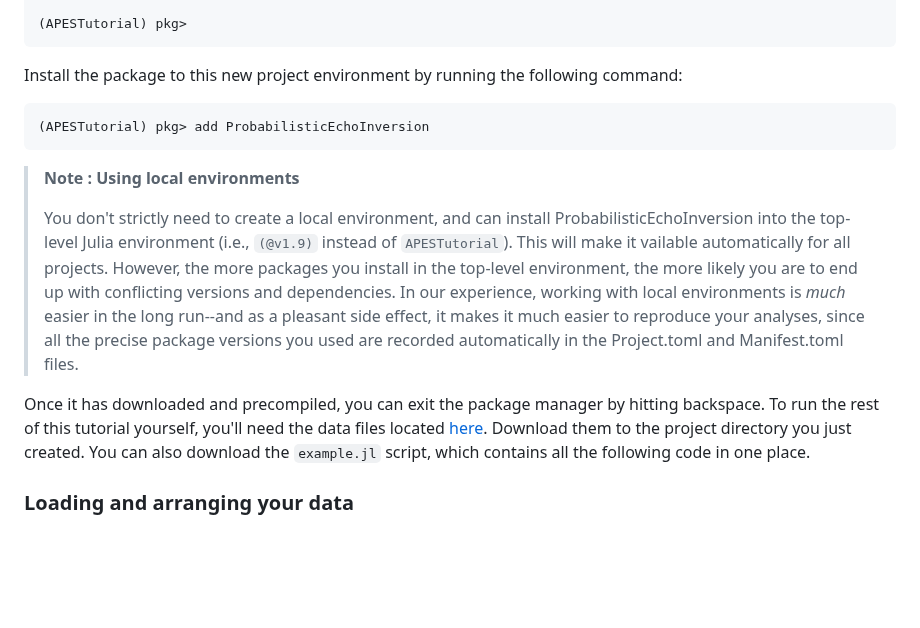
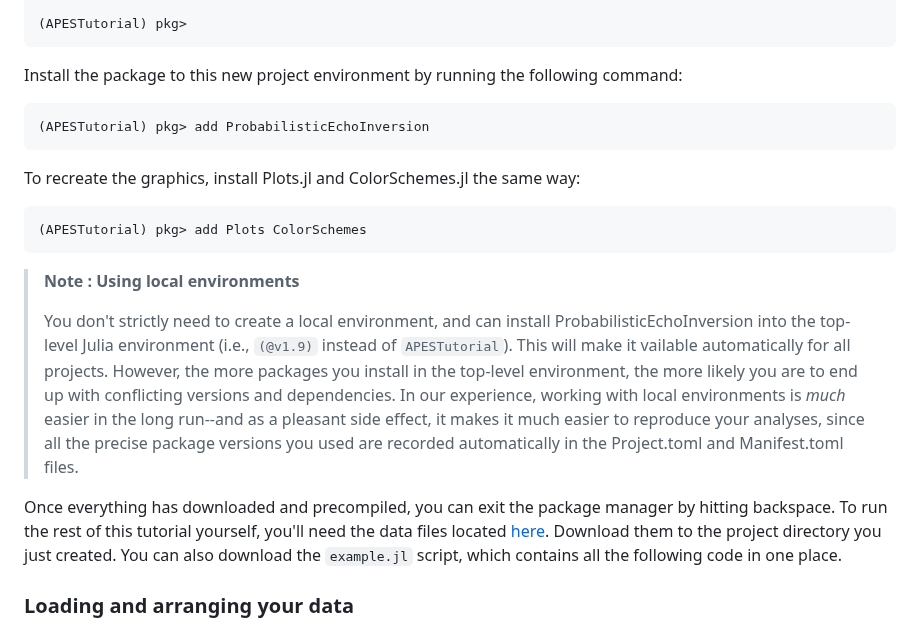
Before and after one commit to ElOceanografo/ProbabilisticEchoInversion.jl, a Markdown page: docs/src/index.md, the part around one of its changes. GitHub-like rendering; blank space fills up the shorter version.

````diff
--- a/docs/src/index.md
+++ b/docs/src/index.md
@@ -122,11 +122,17 @@ command:
 (APESTutorial) pkg> add ProbabilisticEchoInversion
 ```
 
+To recreate the graphics, install Plots.jl and ColorSchemes.jl the same way:
+
+```julia-repl
+(APESTutorial) pkg> add Plots ColorSchemes
+```
+
 > **Note** **: Using local environments**
 >
 > You don't strictly need to create a local environment, and can install ProbabilisticEchoInversion into the top-level Julia environment (i.e., `(@v1.9)` instead of `APESTutorial`). This will make it vailable automatically for all projects. However, the more packages you install in the top-level environment, the more likely you are to end up with conflicting versions and dependencies. In our experience, working with local environments is *much* easier in the long run--and as a pleasant side effect, it makes it much easier to reproduce your analyses, since all the precise package versions you used are recorded automatically in the Project.toml and Manifest.toml files.
 
-Once it has downloaded and precompiled, you can exit the package manager by hitting backspace.
+Once everything has downloaded and precompiled, you can exit the package manager by hitting backspace.
 To run the rest of this tutorial yourself, you'll need the data files located
 [here](https://github.com/ElOceanografo/ProbabilisticEchoInversion.jl/tree/main/examples).
 Download them to the project directory you just created. You can also download the `example.jl`
````
Also changed, not shown: other parts of docs/src/index.md (+0 -1 lines).
